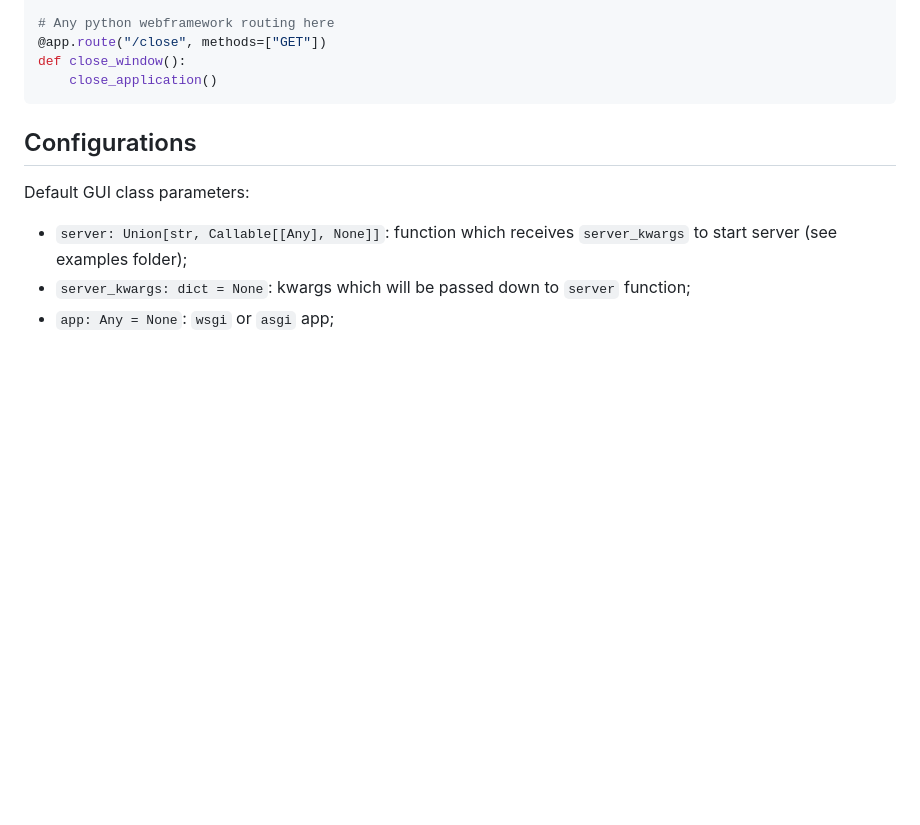
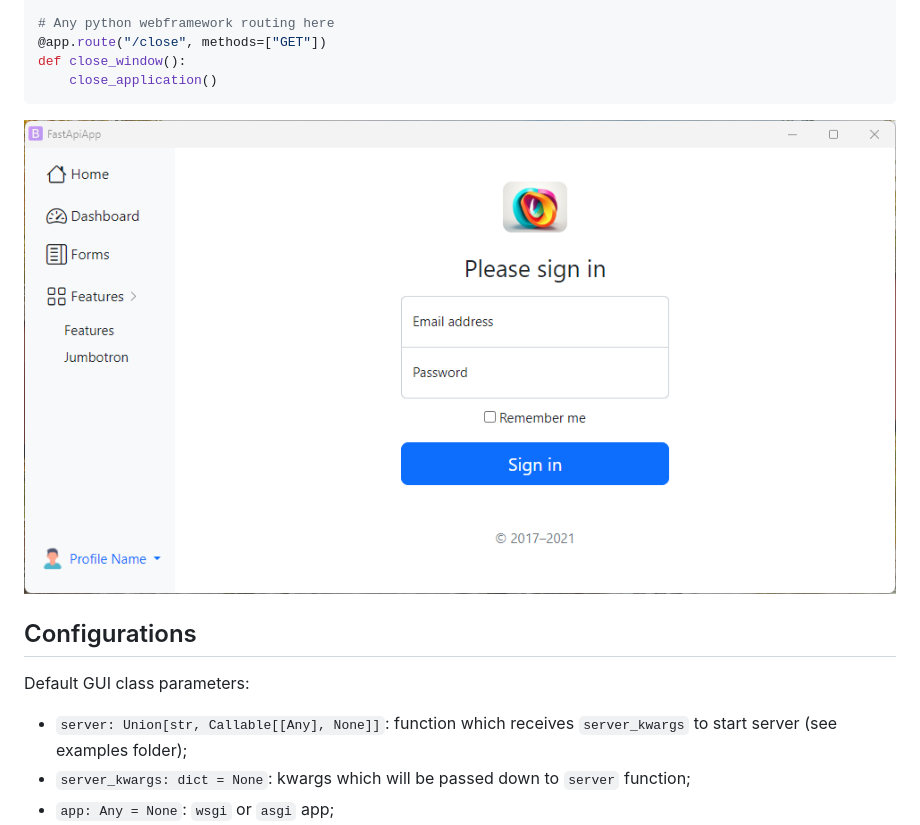
Before and after one commit to hoangloc989/fastapi-desktop-app-webgui, a Markdown page: README.md, the part around the change. GitHub-like rendering; pictures changed too: public/screenshot.png (added); blank space fills up the shorter version.

Commit message:
update screenshot

````diff
--- a/README.md
+++ b/README.md
@@ -43,7 +43,7 @@ def close_window():
     close_application()
 ```
 
-
+![Example UI](public/screenshot.png)
 
 ## Configurations
 
````
